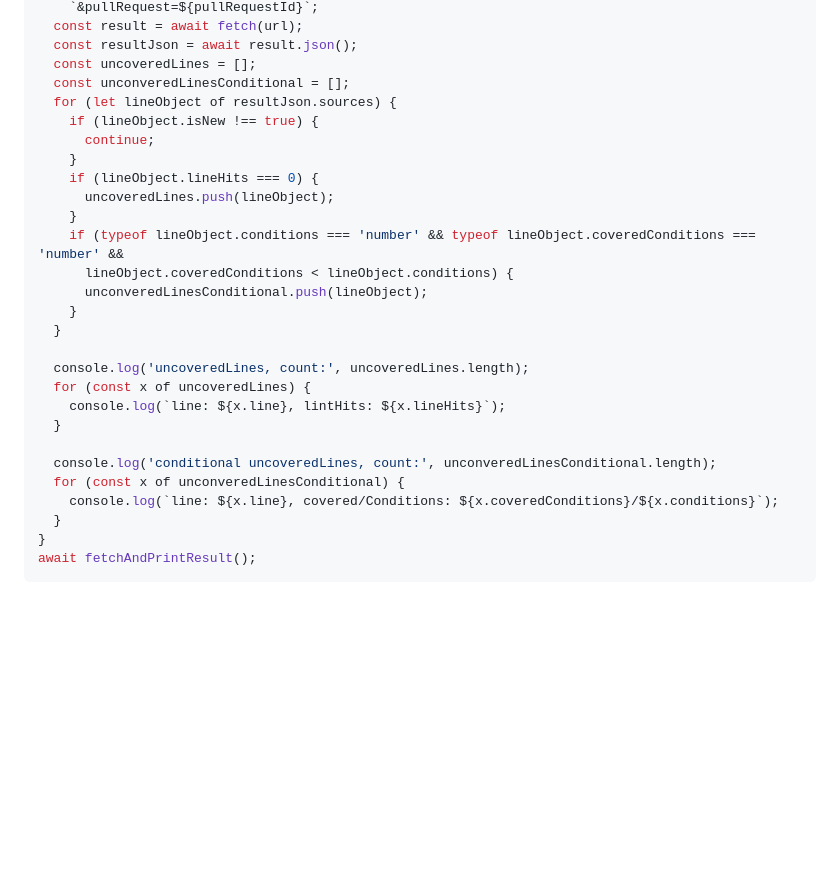
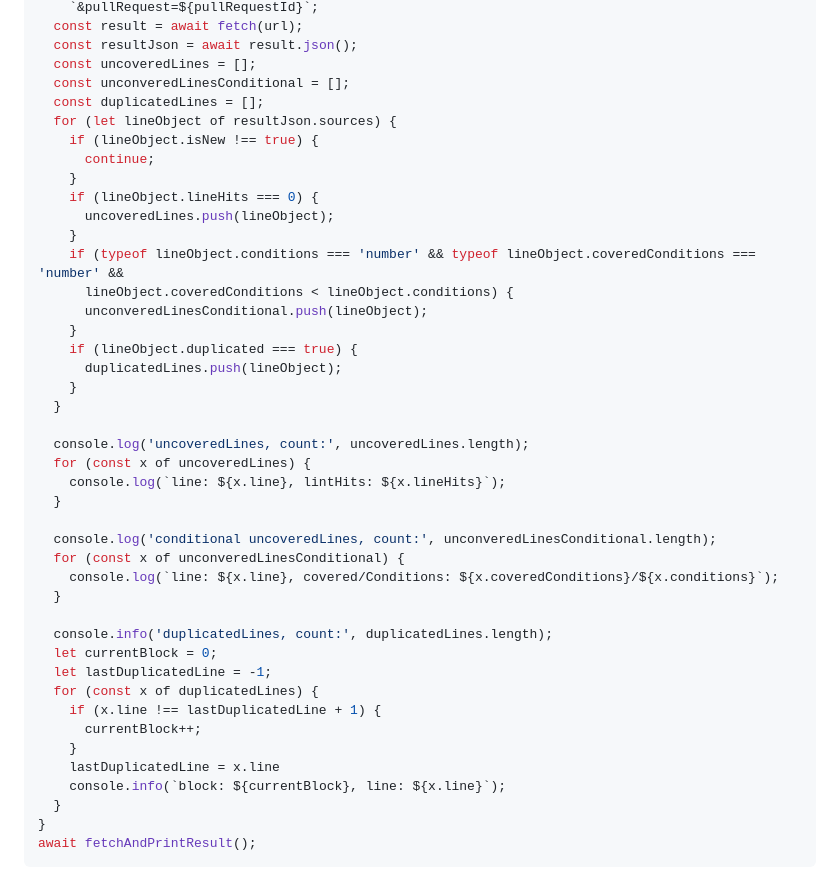
Before and after one commit to clamx4/clamx4.github.io, a Markdown page: tools/sonarqube-uncovered-line-numberer.md, the part around the change. Drawn GitHub-style; blank space fills up the shorter version.

Commit message:
Update sonarqube-uncovered-line-numberer.md
analyze duplications

````diff
--- a/tools/sonarqube-uncovered-line-numberer.md
+++ b/tools/sonarqube-uncovered-line-numberer.md
@@ -34,6 +34,7 @@ async function fetchAndPrintResult() {
   const resultJson = await result.json();
   const uncoveredLines = [];
   const unconveredLinesConditional = [];
+  const duplicatedLines = [];
   for (let lineObject of resultJson.sources) {
     if (lineObject.isNew !== true) {
       continue;
@@ -44,6 +45,9 @@ async function fetchAndPrintResult() {
     if (typeof lineObject.conditions === 'number' && typeof lineObject.coveredConditions === 'number' &&
       lineObject.coveredConditions < lineObject.conditions) {
       unconveredLinesConditional.push(lineObject);
+    }
+    if (lineObject.duplicated === true) {
+      duplicatedLines.push(lineObject);
     }
   }
 
@@ -56,6 +60,17 @@ async function fetchAndPrintResult() {
   for (const x of unconveredLinesConditional) {
     console.log(`line: ${x.line}, covered/Conditions: ${x.coveredConditions}/${x.conditions}`);
   }
+
+  console.info('duplicatedLines, count:', duplicatedLines.length);
+  let currentBlock = 0;
+  let lastDuplicatedLine = -1;
+  for (const x of duplicatedLines) {
+    if (x.line !== lastDuplicatedLine + 1) {
+      currentBlock++;
+    }
+    lastDuplicatedLine = x.line
+    console.info(`block: ${currentBlock}, line: ${x.line}`);
+  }
 }
 await fetchAndPrintResult();
 ```
````
